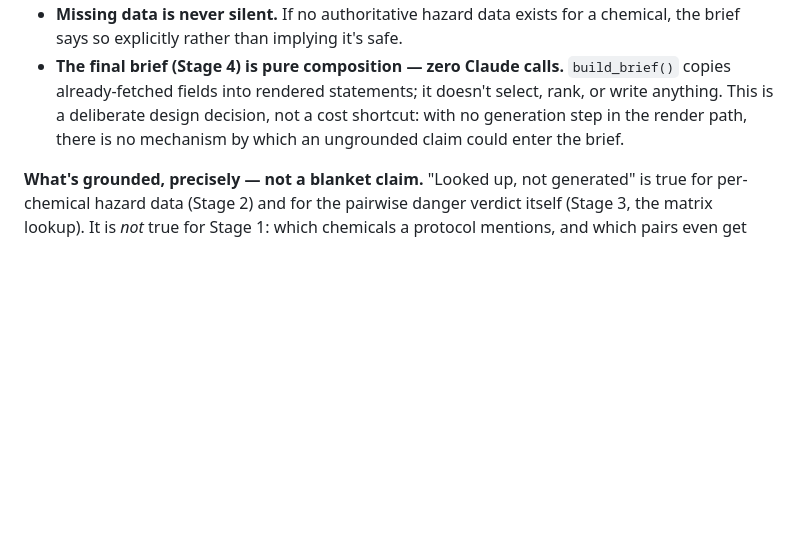
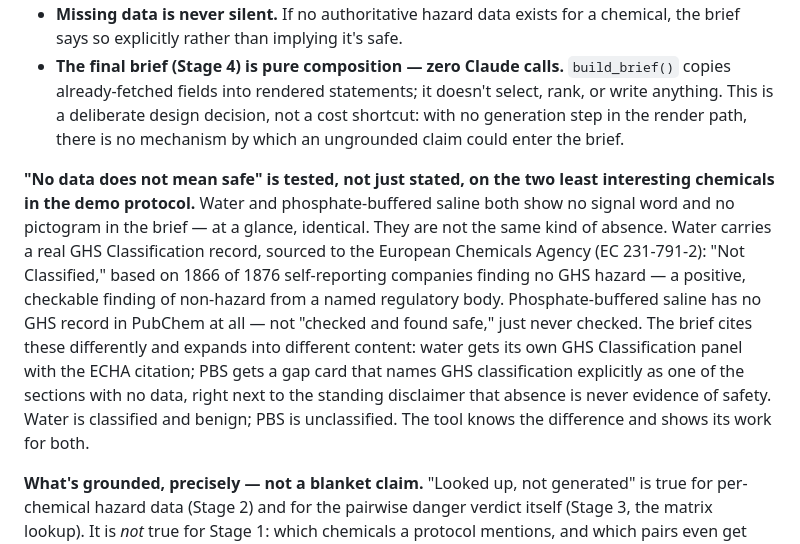
Before and after one commit to theyuvrajgupta/PreCaution, a Markdown page: README.md, the part around the change. GitHub-like rendering; blank space fills up the shorter version.

Commit message:
Document the water-vs-PBS classified/unclassified distinction as grounding
Both water and phosphate-buffered saline show no signal word or
pictogram in the brief, which looks identical at a glance but isn't
the same underlying state: water carries a real "Not Classified" GHS
record from ECHA (1866 of 1876 self-reporting companies found no GHS
hazard), while PBS has no GHS record in PubChem at all. The scan
layer's "1 chemical with no GHS hazard classification" already
counted this correctly (PBS only) and the brief already cited/
rendered the two cases differently on expansion — this was a real,
working capability that had gone undocumented.

Placed under "How it's grounded," directly after "Missing data is
never silent" (the bullet it demonstrates), not under Limitations —
it's the tool doing exactly what it claims to do, not a caveat about
where it falls short.

```diff
--- a/README.md
+++ b/README.md
@@ -29,6 +29,19 @@ Hallucinated hazard data is the top reason scientists abandon AI safety tools, s
 - **Interaction verdicts** — never free-form model output. Claude identifies which chemicals meet in which step; each chemical's reactive-group classification is pulled live from PubChem (itself sourced from [NOAA CAMEO Chemicals](https://cameochemicals.noaa.gov/)); the actual danger verdict for a given pair of reactive groups comes from a compact, hand-encoded table built directly from CAMEO's own reactive-group datasheets — every entry fetched and quoted at build time, never from a model's general chemistry knowledge. PubChem is the only live dependency.
 - **Missing data is never silent.** If no authoritative hazard data exists for a chemical, the brief says so explicitly rather than implying it's safe.
 - **The final brief (Stage 4) is pure composition — zero Claude calls.** `build_brief()` copies already-fetched fields into rendered statements; it doesn't select, rank, or write anything. This is a deliberate design decision, not a cost shortcut: with no generation step in the render path, there is no mechanism by which an ungrounded claim could enter the brief.
+
+**"No data does not mean safe" is tested, not just stated, on the two least interesting
+chemicals in the demo protocol.** Water and phosphate-buffered saline both show no signal
+word and no pictogram in the brief — at a glance, identical. They are not the same kind of
+absence. Water carries a real GHS Classification record, sourced to the European Chemicals
+Agency (EC 231-791-2): "Not Classified," based on 1866 of 1876 self-reporting companies
+finding no GHS hazard — a positive, checkable finding of non-hazard from a named regulatory
+body. Phosphate-buffered saline has no GHS record in PubChem at all — not "checked and found
+safe," just never checked. The brief cites these differently and expands into different
+content: water gets its own GHS Classification panel with the ECHA citation; PBS gets a gap
+card that names GHS classification explicitly as one of the sections with no data, right next
+to the standing disclaimer that absence is never evidence of safety. Water is classified and
+benign; PBS is unclassified. The tool knows the difference and shows its work for both.
 
 **What's grounded, precisely — not a blanket claim.** "Looked up, not generated" is true for per-chemical hazard data (Stage 2) and for the pairwise danger verdict itself (Stage 3, the matrix lookup). It is *not* true for Stage 1: which chemicals a protocol mentions, and which pairs even get checked, is Claude reading the protocol text, and isn't independently re-verified. The brief marks these step-attribution claims `unverified` rather than blurring the line — see the first item under Limitations for why this is the largest gap in the method, not a footnote.
 
```
